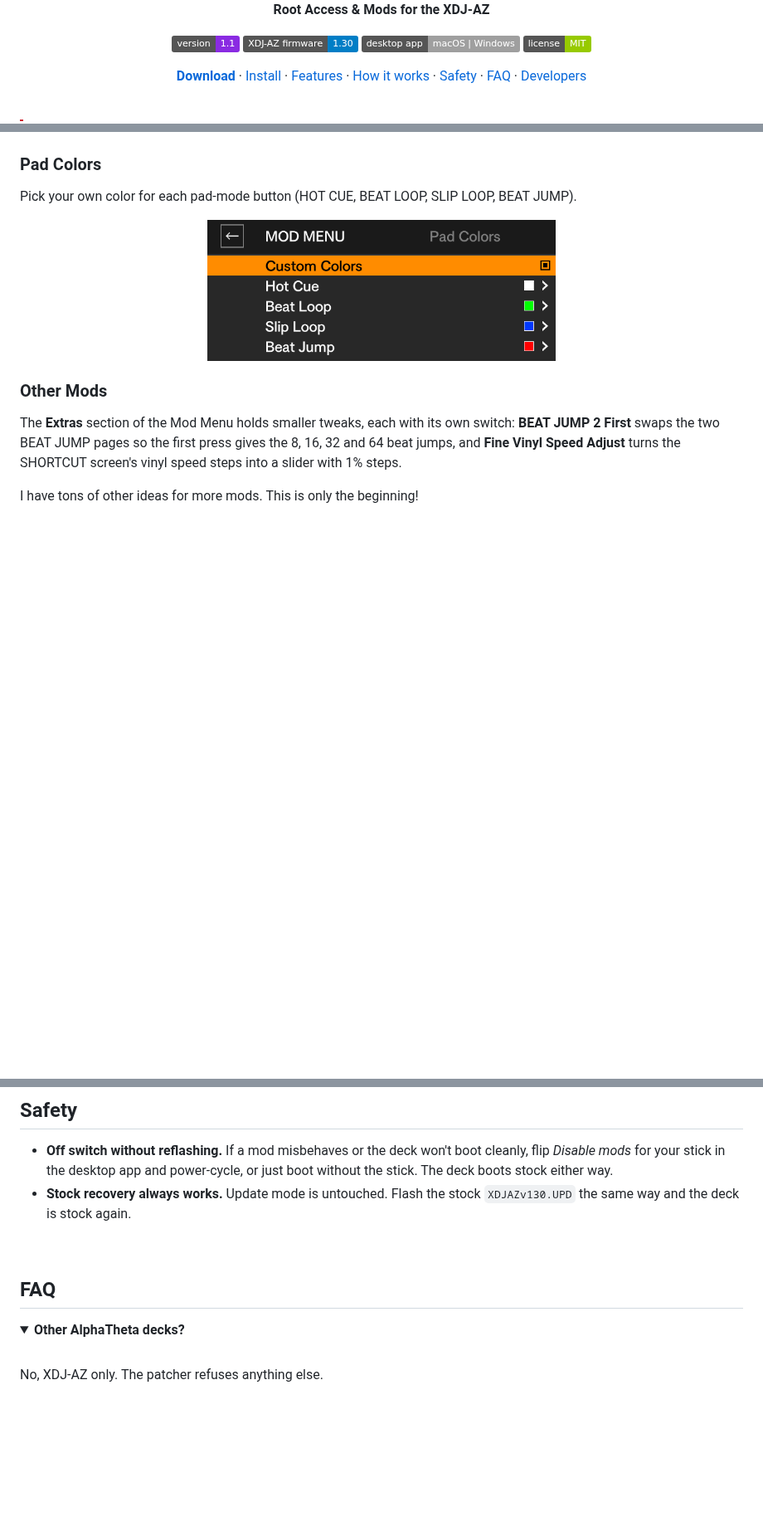
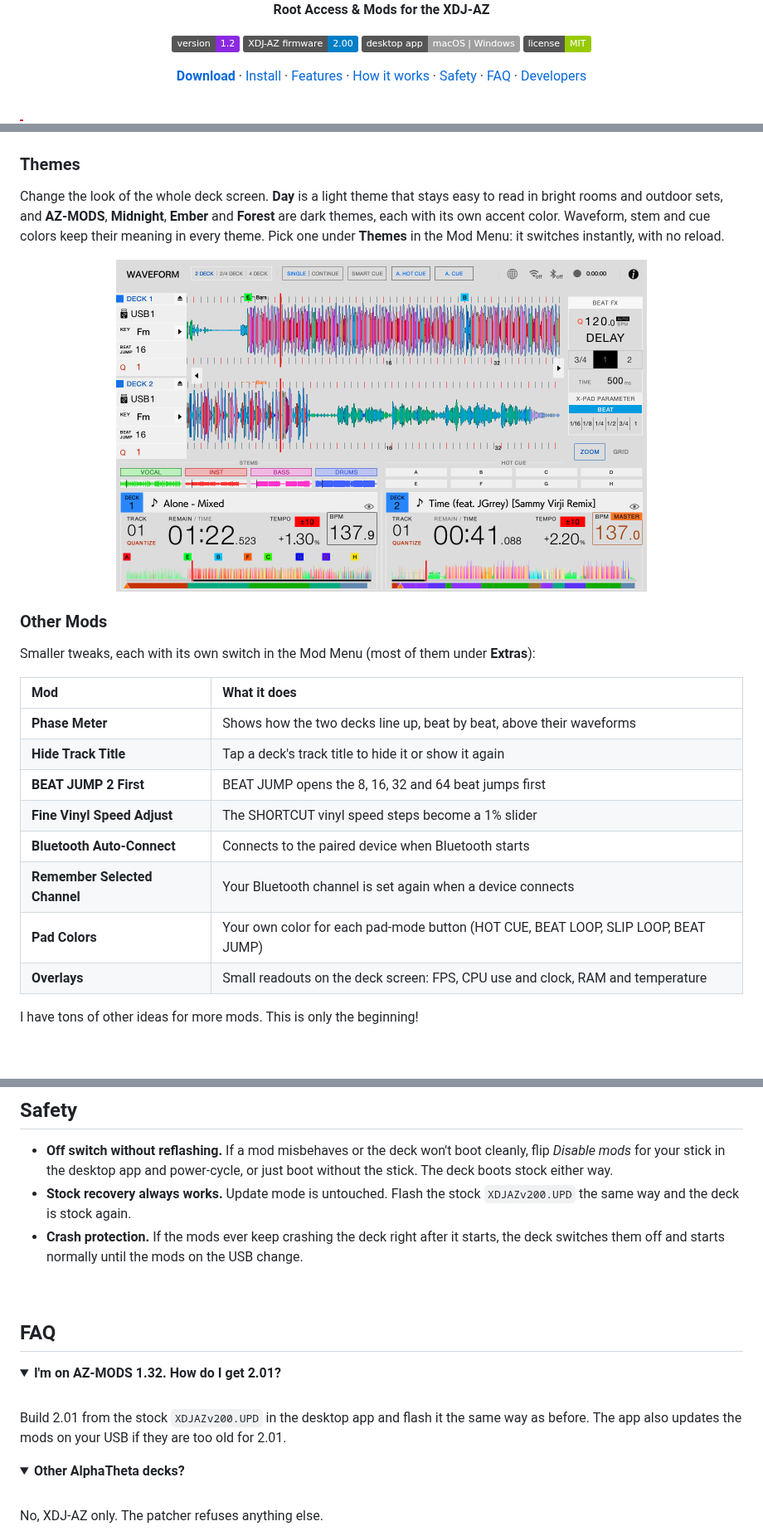
Before and after one commit to Kyle-Hosman/xdj-az-mods, a Markdown page: README.md, 3 parts joined by grey strips. Shown at 83% size. GitHub-like rendering; pictures changed too: images/padcolors.png (deleted), images/themes-day.png (added); folded sections open; badges without logos; blank space fills up the shorter version.

```diff
--- a/README.md
+++ b/README.md
@@ -5,8 +5,8 @@
 
 **Root Access & Mods for the XDJ-AZ**
 
-[![Version](https://img.shields.io/badge/version-1.1-8A2BE2)](../../releases)
-[![Firmware](https://img.shields.io/badge/XDJ--AZ%20firmware-1.30-blue)](#install)
+[![Version](https://img.shields.io/badge/version-1.2-8A2BE2)](../../releases)
+[![Firmware](https://img.shields.io/badge/XDJ--AZ%20firmware-2.00-blue)](#install)
 [![Platform](https://img.shields.io/badge/desktop%20app-macOS%20%7C%20Windows-lightgrey)](../../releases)
 [![License](https://img.shields.io/badge/license-MIT-green)](LICENSE)
 
@@ -181,19 +181,31 @@ measured rate.
 
 <p align="center"><img src="images/60fps.png" width="258" alt="60 FPS waveforms"></p>
 
-### Pad Colors
+### Themes
 
-Pick your own color for each pad-mode button (HOT CUE, BEAT LOOP, SLIP LOOP,
-BEAT JUMP).
+Change the look of the whole deck screen. **Day** is a light theme that stays
+easy to read in bright rooms and outdoor sets, and **AZ-MODS**, **Midnight**,
+**Ember** and **Forest** are dark themes, each with its own accent color.
+Waveform, stem and cue colors keep their meaning in every theme. Pick one under
+**Themes** in the Mod Menu: it switches instantly, with no reload.
 
-<p align="center"><img src="images/padcolors.png" width="420" alt="Pad color picker"></p>
+<p align="center"><img src="images/themes-day.png" width="640" alt="The waveform view in the Day theme"></p>
 
 ### Other Mods
 
-The **Extras** section of the Mod Menu holds smaller tweaks, each with its own
-switch: **BEAT JUMP 2 First** swaps the two BEAT JUMP pages so the first press
-gives the 8, 16, 32 and 64 beat jumps, and **Fine Vinyl Speed Adjust** turns
-the SHORTCUT screen's vinyl speed steps into a slider with 1% steps.
+Smaller tweaks, each with its own switch in the Mod Menu (most of them under
+**Extras**):
+
+| Mod | What it does |
+|:--|:--|
+| **Phase Meter** | Shows how the two decks line up, beat by beat, above their waveforms |
+| **Hide Track Title** | Tap a deck's track title to hide it or show it again |
+| **BEAT JUMP 2 First** | BEAT JUMP opens the 8, 16, 32 and 64 beat jumps first |
+| **Fine Vinyl Speed Adjust** | The SHORTCUT vinyl speed steps become a 1% slider |
+| **Bluetooth Auto-Connect** | Connects to the paired device when Bluetooth starts |
+| **Remember Selected Channel** | Your Bluetooth channel is set again when a device connects |
+| **Pad Colors** | Your own color for each pad-mode button (HOT CUE, BEAT LOOP, SLIP LOOP, BEAT JUMP) |
+| **Overlays** | Small readouts on the deck screen: FPS, CPU use and clock, RAM and temperature |
 
 I have tons of other ideas for more mods. This is only the beginning!
 
@@ -215,11 +227,22 @@ I have tons of other ideas for more mods. This is only the beginning!
   boot cleanly, flip *Disable mods* for your stick in the desktop app and
   power-cycle, or just boot without the stick. The deck boots stock either way.
 - **Stock recovery always works.** Update mode is untouched. Flash the stock
-  `XDJAZv130.UPD` the same way and the deck is stock again.
+  `XDJAZv200.UPD` the same way and the deck is stock again.
+- **Crash protection.** If the mods ever keep crashing the deck right after it
+  starts, the deck switches them off and starts normally until the mods on the
+  USB change.
 
 <br>
 
 ## FAQ
+
+<details>
+<summary><b>I'm on AZ-MODS 1.32. How do I get 2.01?</b></summary>
+<br>
+Build 2.01 from the stock <code>XDJAZv200.UPD</code> in the desktop app and flash
+it the same way as before. The app also updates the mods on your USB if they are
+too old for 2.01.
+</details>
 
 <details>
 <summary><b>Other AlphaTheta decks?</b></summary>
```
Also changed, not shown: other parts of README.md (+6 -6 lines).
